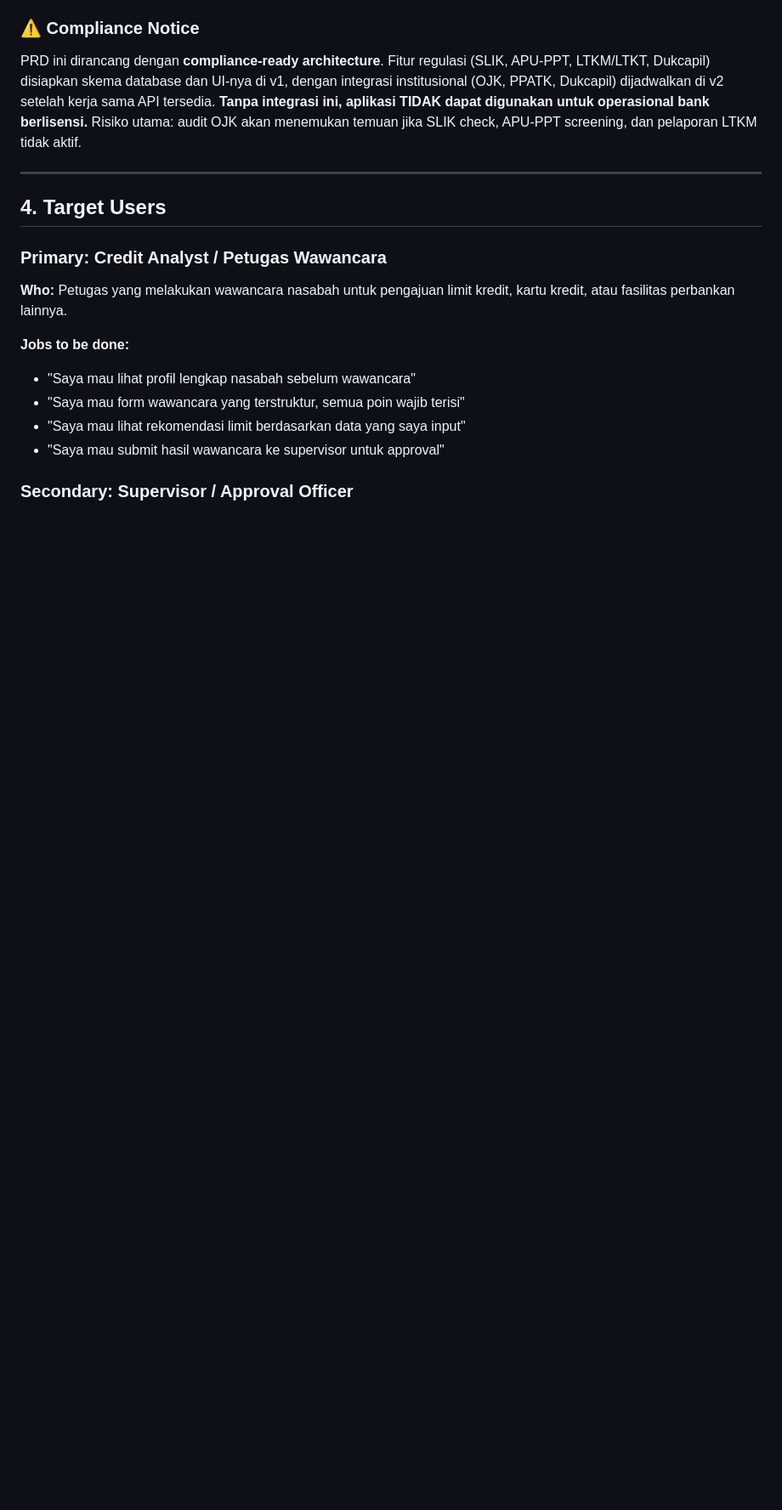
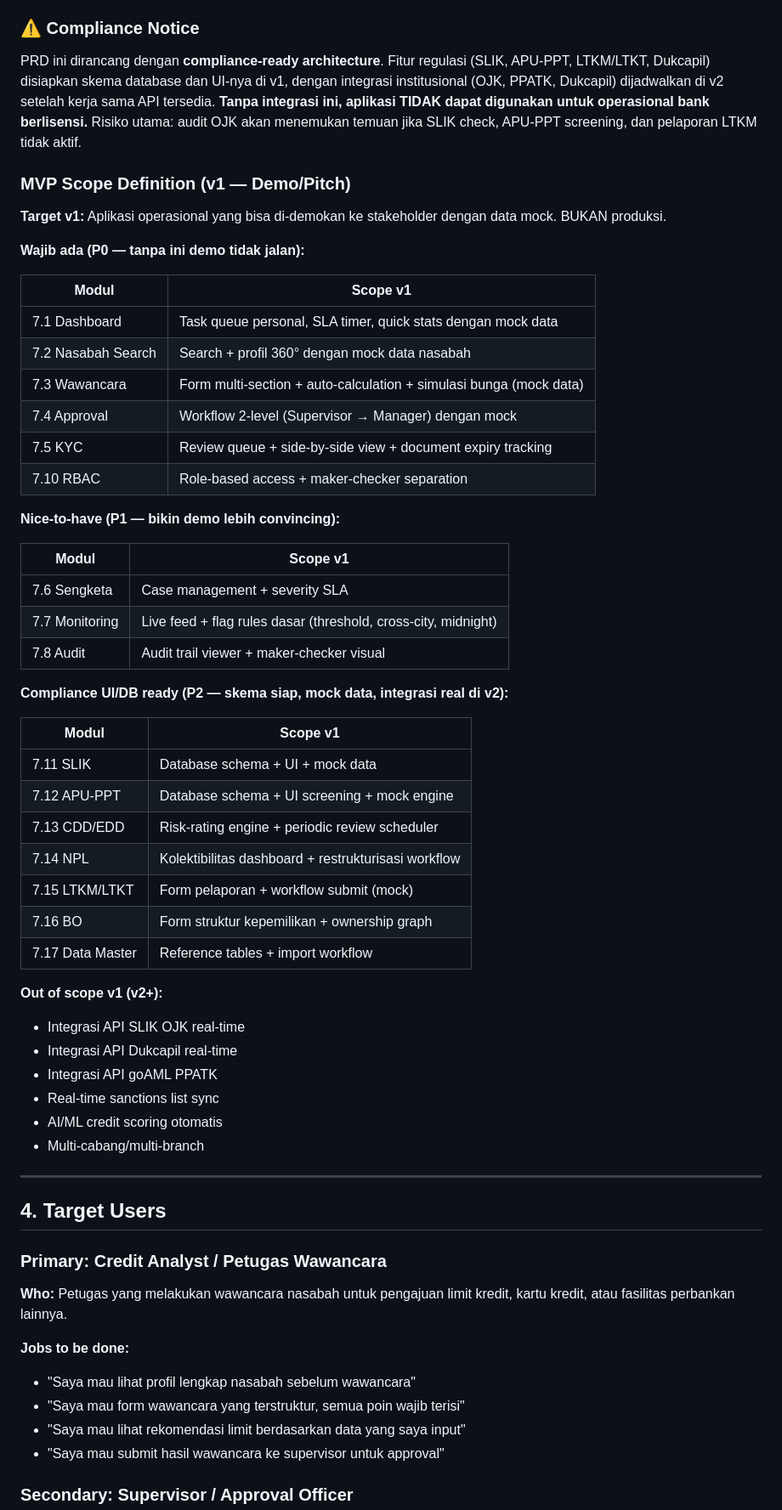
Before and after one commit to faisalaffan/banksatu, a Markdown page: docs/internal/PRD_OPS.md, the part around one of its changes. Shown at 85% size. Drawn GitHub-style; blank space fills up the shorter version.

```diff
--- a/docs/internal/PRD_OPS.md
+++ b/docs/internal/PRD_OPS.md
@@ -106,6 +113,49 @@ Jika BankSatu OPS menyediakan platform operational terintegrasi dengan wawancara
 ### ⚠️ Compliance Notice
 
 PRD ini dirancang dengan **compliance-ready architecture**. Fitur regulasi (SLIK, APU-PPT, LTKM/LTKT, Dukcapil) disiapkan skema database dan UI-nya di v1, dengan integrasi institusional (OJK, PPATK, Dukcapil) dijadwalkan di v2 setelah kerja sama API tersedia. **Tanpa integrasi ini, aplikasi TIDAK dapat digunakan untuk operasional bank berlisensi.** Risiko utama: audit OJK akan menemukan temuan jika SLIK check, APU-PPT screening, dan pelaporan LTKM tidak aktif.
+
+### MVP Scope Definition (v1 — Demo/Pitch)
+
+**Target v1:** Aplikasi operasional yang bisa di-demokan ke stakeholder dengan data mock. BUKAN produksi.
+
+**Wajib ada (P0 — tanpa ini demo tidak jalan):**
+
+| Modul | Scope v1 |
+|-------|----------|
+| 7.1 Dashboard | Task queue personal, SLA timer, quick stats dengan mock data |
+| 7.2 Nasabah Search | Search + profil 360° dengan mock data nasabah |
+| 7.3 Wawancara | Form multi-section + auto-calculation + simulasi bunga (mock data) |
+| 7.4 Approval | Workflow 2-level (Supervisor → Manager) dengan mock |
+| 7.5 KYC | Review queue + side-by-side view + document expiry tracking |
+| 7.10 RBAC | Role-based access + maker-checker separation |
+
+**Nice-to-have (P1 — bikin demo lebih convincing):**
+
+| Modul | Scope v1 |
+|-------|----------|
+| 7.6 Sengketa | Case management + severity SLA |
+| 7.7 Monitoring | Live feed + flag rules dasar (threshold, cross-city, midnight) |
+| 7.8 Audit | Audit trail viewer + maker-checker visual |
+
+**Compliance UI/DB ready (P2 — skema siap, mock data, integrasi real di v2):**
+
+| Modul | Scope v1 |
+|-------|----------|
+| 7.11 SLIK | Database schema + UI + mock data |
+| 7.12 APU-PPT | Database schema + UI screening + mock engine |
+| 7.13 CDD/EDD | Risk-rating engine + periodic review scheduler |
+| 7.14 NPL | Kolektibilitas dashboard + restrukturisasi workflow |
+| 7.15 LTKM/LTKT | Form pelaporan + workflow submit (mock) |
+| 7.16 BO | Form struktur kepemilikan + ownership graph |
+| 7.17 Data Master | Reference tables + import workflow |
+
+**Out of scope v1 (v2+):**
+- Integrasi API SLIK OJK real-time
+- Integrasi API Dukcapil real-time
+- Integrasi API goAML PPATK
+- Real-time sanctions list sync
+- AI/ML credit scoring otomatis
+- Multi-cabang/multi-branch
 
 ---
 
```
Also changed, not shown: other parts of docs/internal/PRD_OPS.md (+58 -9 lines).
